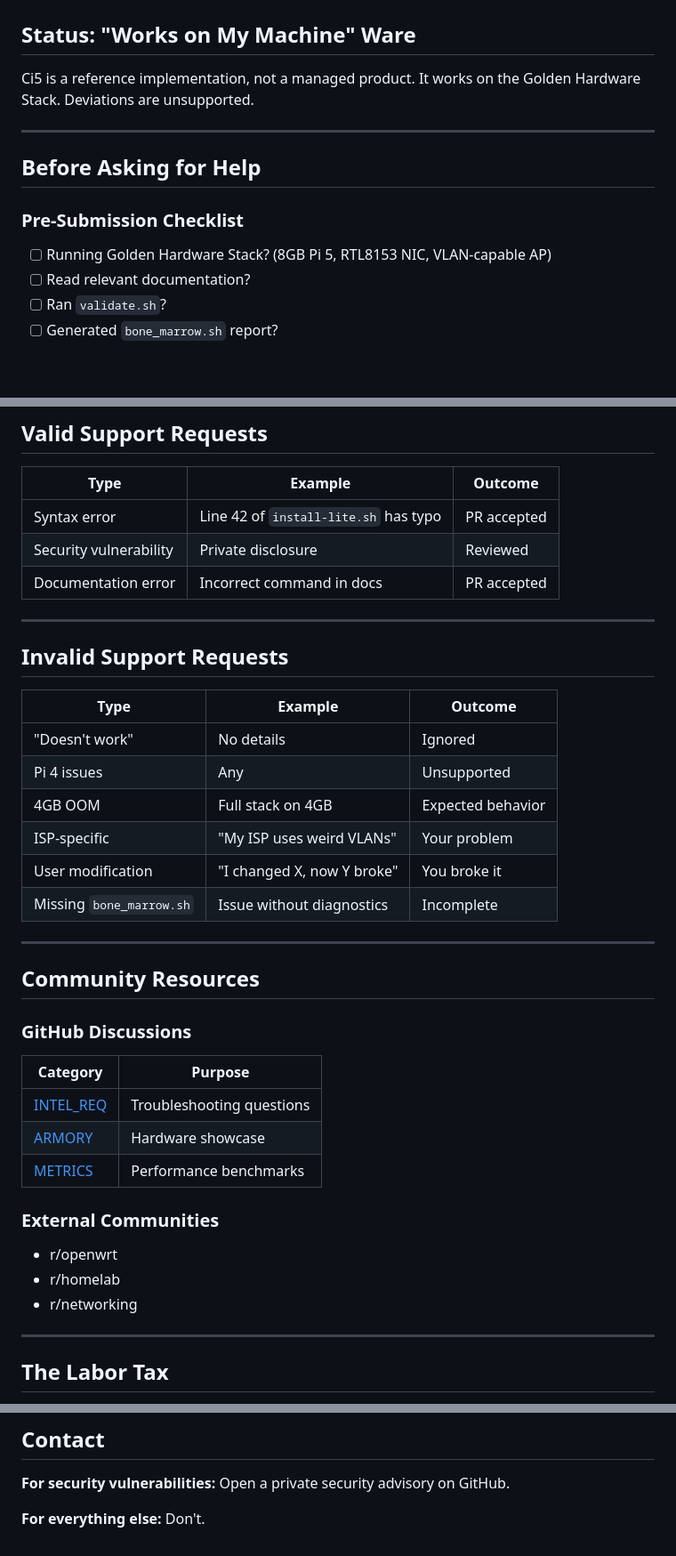
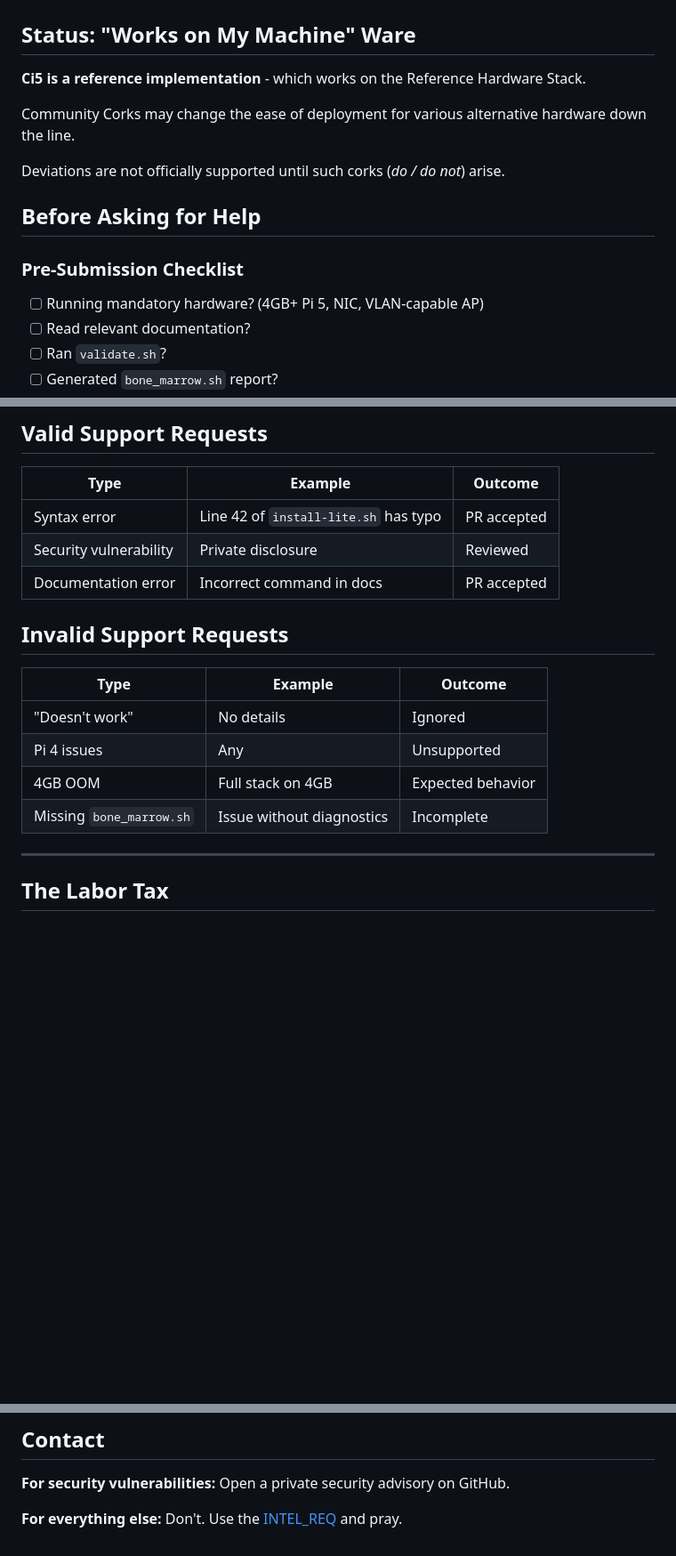
Before and after one commit to dreamswag/ci5.network, a Markdown page: docs/SUPPORT.md, 3 parts joined by grey strips. Shown: that part at 89% size. Drawn GitHub-style; blank space fills up the shorter version.

Commit message:
Encertification.

```diff
--- a/docs/SUPPORT.md
+++ b/docs/SUPPORT.md
@@ -2,15 +2,17 @@
 
 ## Status: "Works on My Machine" Ware
 
-Ci5 is a reference implementation, not a managed product. It works on the Golden Hardware Stack. Deviations are unsupported.
+**Ci5 is a reference implementation** - which works on the Reference Hardware Stack.
 
----
+Community Corks may change the ease of deployment for various alternative hardware down the line.
+
+Deviations are not officially supported until such corks (_do / do not_) arise.
 
 ## Before Asking for Help
 
 ### Pre-Submission Checklist
 
-- [ ] Running Golden Hardware Stack? (8GB Pi 5, RTL8153 NIC, VLAN-capable AP)
+- [ ] Running mandatory hardware? (4GB+ Pi 5, NIC, VLAN-capable AP)
 - [ ] Read relevant documentation?
 - [ ] Ran `validate.sh`?
 - [ ] Generated `bone_marrow.sh` report?
@@ -30,7 +32,6 @@ If you answered "no" to any of these, resolve them before proceeding.
 | Security vulnerability | Private disclosure | Reviewed |
 | Documentation error | Incorrect command in docs | PR accepted |
 
----
 
 ## Invalid Support Requests
 
@@ -39,27 +40,7 @@ If you answered "no" to any of these, resolve them before proceeding.
 | "Doesn't work" | No details | Ignored |
 | Pi 4 issues | Any | Unsupported |
 | 4GB OOM | Full stack on 4GB | Expected behavior |
-| ISP-specific | "My ISP uses weird VLANs" | Your problem |
-| User modification | "I changed X, now Y broke" | You broke it |
 | Missing `bone_marrow.sh` | Issue without diagnostics | Incomplete |
-
----
-
-## Community Resources
-
-### GitHub Discussions
-
-| Category | Purpose |
-|----------|---------|
-| [INTEL_REQ](https://github.com/dreamswag/ci5.network/discussions/categories/intel_req) | Troubleshooting questions |
-| [ARMORY](https://github.com/dreamswag/ci5.network/discussions/categories/armory) | Hardware showcase |
-| [METRICS](https://github.com/dreamswag/ci5.network/discussions/categories/metrics) | Performance benchmarks |
-
-### External Communities
-
-- r/openwrt
-- r/homelab
-- r/networking
 
 ---
 
@@ -153,4 +134,4 @@ MIT. Do whatever you want. Attribution appreciated but not required.
 
 **For security vulnerabilities:** Open a private security advisory on GitHub.
 
-**For everything else:** Don't.
+**For everything else:** Don't. Use the [INTEL_REQ](https://github.com/dreamswag/ci5.network/discussions/categories/intel_req) and pray.
```
Also changed, not shown: other parts of docs/SUPPORT.md (+1 -1 lines).
